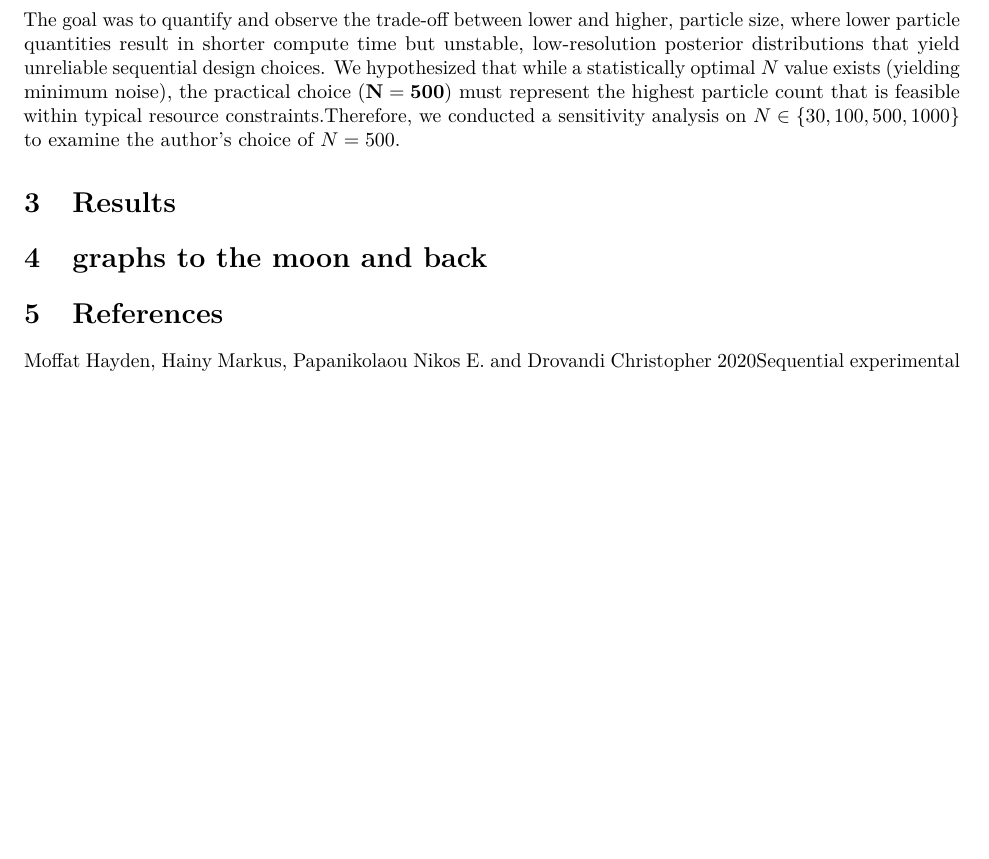
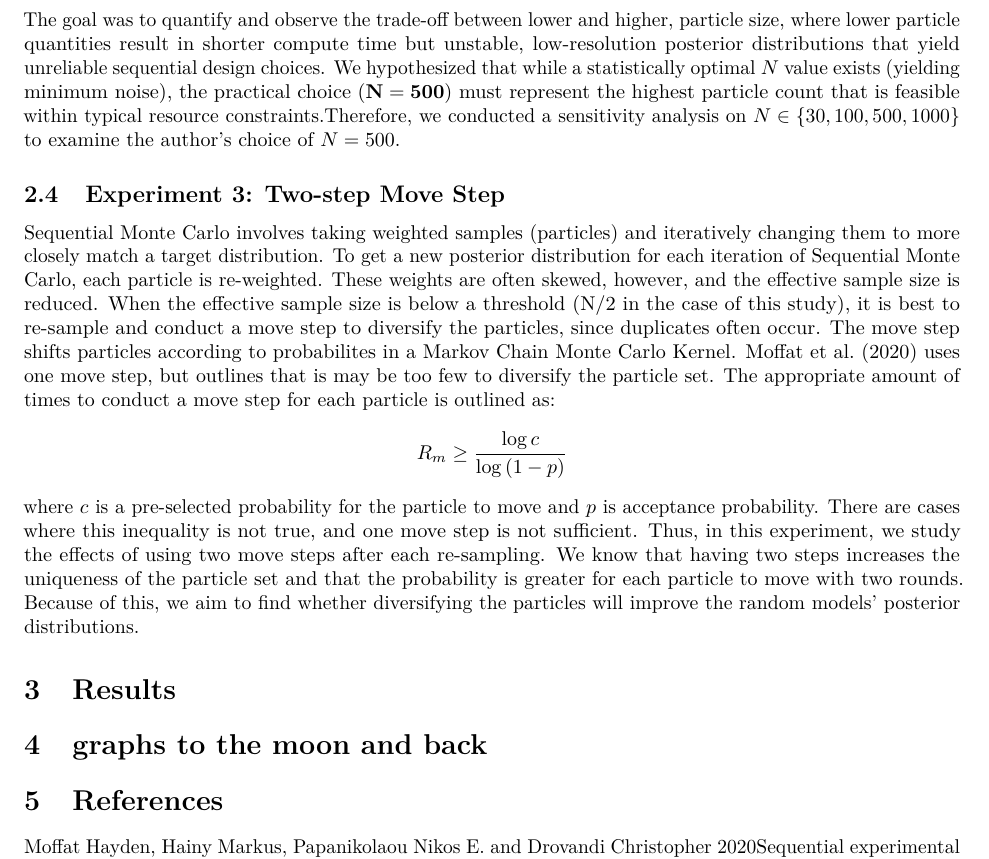
Before and after one commit to stat400-csu/project-6, an R Markdown document (Paper and Presentation/Paper Draft.Rmd): part of page 2 of 2, cut so that both start at the same text, the shorter picture padded with empty space. Rendered offline with R 4.5, knitr and Pandoc, then LaTeX, with nearby package versions.

Commit message:
Presentation: move step experiment

```diff
--- a/Paper and Presentation/Paper Draft.Rmd
+++ b/Paper and Presentation/Paper Draft.Rmd
@@ -36,8 +36,17 @@ Therefore we deployed a sensitivity analysis with the motivation to rigorously v
 
 The goal was to quantify and observe the trade-off between lower and higher, particle size, where lower particle quantities result in shorter compute time but unstable, low-resolution posterior distributions that yield unreliable sequential design choices. We hypothesized that while a statistically optimal $N$ value exists (yielding minimum noise), the practical choice ($\mathbf{N=500}$) must represent the highest particle count that is feasible within typical resource constraints.Therefore, we conducted a sensitivity analysis on $N \in \{30, 100, 500, 1000\}$ to examine the author's choice of $N = 500.$
 
+
+
+
+## Experiment 3: Two-step Move Step
+  Sequential Monte Carlo involves taking weighted samples (particles) and iteratively changing them to more closely match a target distribution. To get a new posterior distribution for each iteration of Sequential Monte Carlo, each particle is re-weighted. These weights are often skewed, however, and the effective sample size is reduced. When the effective sample size is below a threshold (N/2 in the case of this study), it is best to re-sample and conduct a move step to diversify the particles, since duplicates often occur. The move step shifts particles according to probabilites in a Markov Chain Monte Carlo Kernel. Moffat et al. (2020) uses one move step, but outlines that is may be too few to diversify the particle set. The appropriate amount of times to conduct a move step for each particle is outlined as:
+$$R_m \ge \frac{\log{c}}{\log{(1-p)}}$$
+   where $c$ is a pre-selected probability for the particle to move and $p$ is acceptance probability. There are cases where this inequality is not true, and one move step is not sufficient. Thus, in this experiment, we study the effects of using two move steps after each re-sampling. We know that having two steps increases the uniqueness of the particle set and that the probability is greater for each particle to move with two rounds. Because of this, we aim to find whether diversifying the particles will improve the random models' posterior distributions.
+
 # Results
 # graphs to the moon and back
+
 
 # References
 Moffat Hayden, Hainy Markus, Papanikolaou Nikos E. and Drovandi Christopher 2020Sequential experimental design for predator–prey functional response experimentsJ. R. Soc. Interface.1720200156
```
Also changed, not shown: Paper and Presentation/Paper-Draft.pdf.
